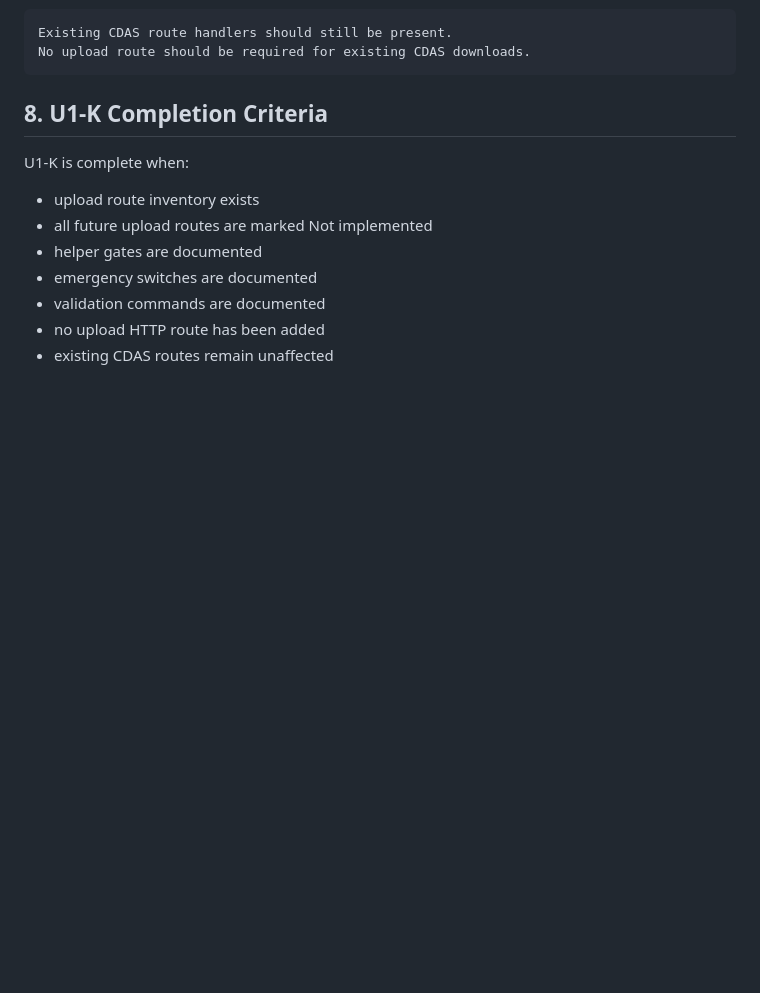
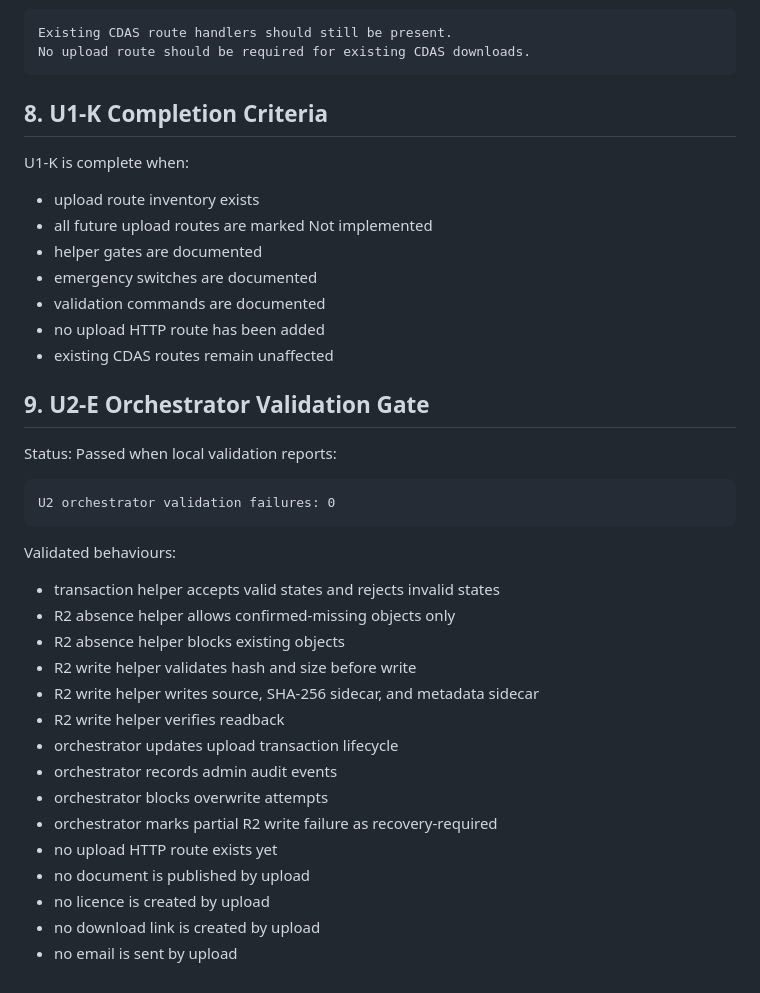
Before and after one commit to aj5r1gg/relayhub-tech, a Markdown page: docs/operations/upload-route-inventory.md, the part around the change. GitHub-like rendering; blank space fills up the shorter version.

Commit message:
Document upload orchestrator validation gate

```diff
--- a/docs/operations/upload-route-inventory.md
+++ b/docs/operations/upload-route-inventory.md
@@ -247,3 +247,27 @@ U1-K is complete when:
 - validation commands are documented
 - no upload HTTP route has been added
 - existing CDAS routes remain unaffected
+
+## 9. U2-E Orchestrator Validation Gate
+
+Status: Passed when local validation reports:
+
+    U2 orchestrator validation failures: 0
+
+Validated behaviours:
+
+- transaction helper accepts valid states and rejects invalid states
+- R2 absence helper allows confirmed-missing objects only
+- R2 absence helper blocks existing objects
+- R2 write helper validates hash and size before write
+- R2 write helper writes source, SHA-256 sidecar, and metadata sidecar
+- R2 write helper verifies readback
+- orchestrator updates upload transaction lifecycle
+- orchestrator records admin audit events
+- orchestrator blocks overwrite attempts
+- orchestrator marks partial R2 write failure as recovery-required
+- no upload HTTP route exists yet
+- no document is published by upload
+- no licence is created by upload
+- no download link is created by upload
+- no email is sent by upload
```
